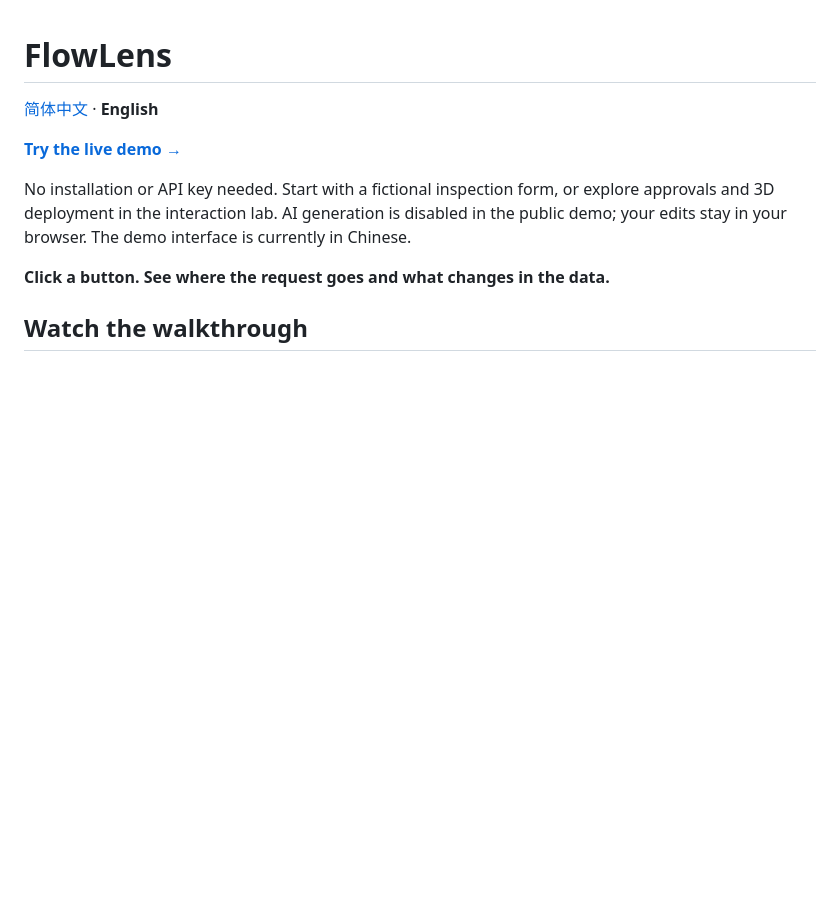
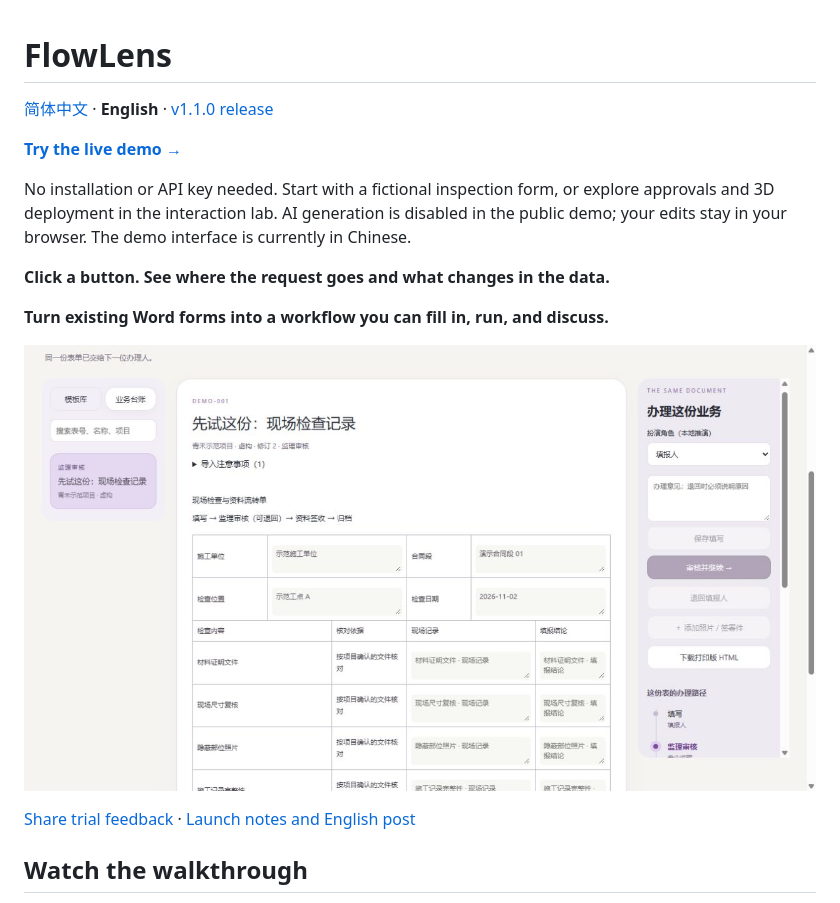
Before and after one commit to hanxiaochi/FlowLens, a Markdown page: README.en.md, the part around the change. GitHub-like rendering; pictures changed too: docs/images/forms-demo.png (added); blank space fills up the shorter version.

```diff
--- a/README.en.md
+++ b/README.en.md
@@ -1,12 +1,18 @@
 # FlowLens
 
-[简体中文](README.md) · **English**
+[简体中文](README.md) · **English** · [v1.1.0 release](https://github.com/hanxiaochi/FlowLens/releases/tag/v1.1.0)
 
 **[Try the live demo →](https://hanxiaochi.github.io/FlowLens/)**
 
 No installation or API key needed. Start with a fictional inspection form, or explore approvals and 3D deployment in the interaction lab. AI generation is disabled in the public demo; your edits stay in your browser. The demo interface is currently in Chinese.
 
 **Click a button. See where the request goes and what changes in the data.**
+
+**Turn existing Word forms into a workflow you can fill in, run, and discuss.**
+
+![Fictional inspection form under review](docs/images/forms-demo.png)
+
+[Share trial feedback](https://github.com/hanxiaochi/FlowLens/issues/new?template=trial-feedback.yml) · [Launch notes and English post](docs/launch-kit.md)
 
 ## Watch the walkthrough
 
```
Also changed, not shown: CHANGELOG.md (+4 -2 lines), README.md (+8 -2 lines), docs/launch-kit.md (added, +70 -0 lines), docs/release-1.1.0.md (added, +32 -0 lines), 4 other files.
